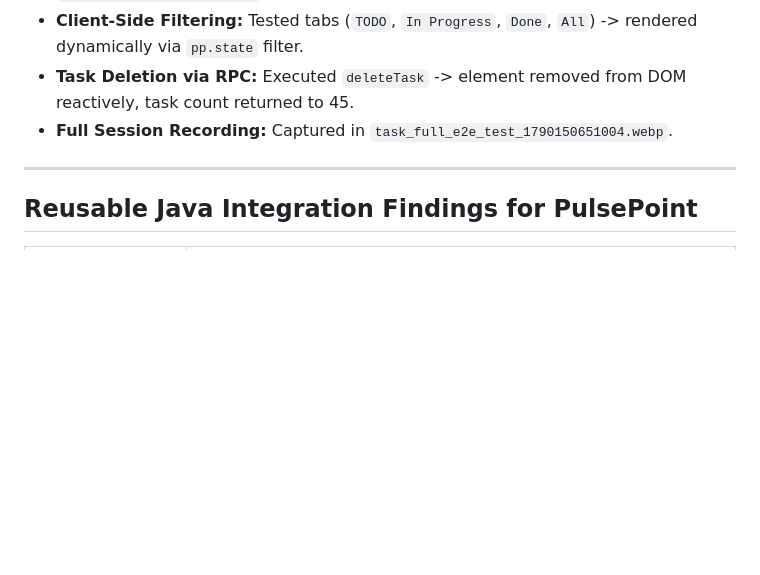
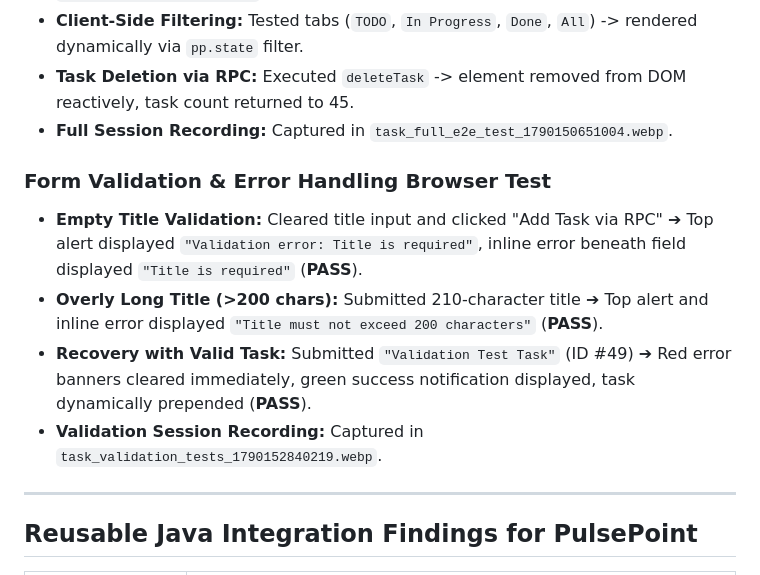
Before and after one commit to MahendraSH/springboot-pulsepoint, a Markdown page: WALKTHROUGH.md, the part around the change. Rendered like a GitHub page; blank space fills up the shorter version.

Commit message:
Update WALKTHROUGH.md and PULSEPOINT_JAVA_REPORT.md with verified Task Form Validation test suite results

```diff
--- a/WALKTHROUGH.md
+++ b/WALKTHROUGH.md
@@ -75,6 +75,12 @@ Ran 16 automated tests via Maven Surefire:
 - **Task Deletion via RPC:** Executed `deleteTask` -> element removed from DOM reactively, task count returned to 45.
 - **Full Session Recording:** Captured in `task_full_e2e_test_1790150651004.webp`.
 
+### Form Validation & Error Handling Browser Test
+- **Empty Title Validation:** Cleared title input and clicked "Add Task via RPC" ➔ Top alert displayed `"Validation error: Title is required"`, inline error beneath field displayed `"Title is required"` (**PASS**).
+- **Overly Long Title (>200 chars):** Submitted 210-character title ➔ Top alert and inline error displayed `"Title must not exceed 200 characters"` (**PASS**).
+- **Recovery with Valid Task:** Submitted `"Validation Test Task"` (ID #49) ➔ Red error banners cleared immediately, green success notification displayed, task dynamically prepended (**PASS**).
+- **Validation Session Recording:** Captured in `task_validation_tests_1790152840219.webp`.
+
 ---
 
 ## Reusable Java Integration Findings for PulsePoint
```
Also changed, not shown: PULSEPOINT_JAVA_REPORT.md (+5 -0 lines).
